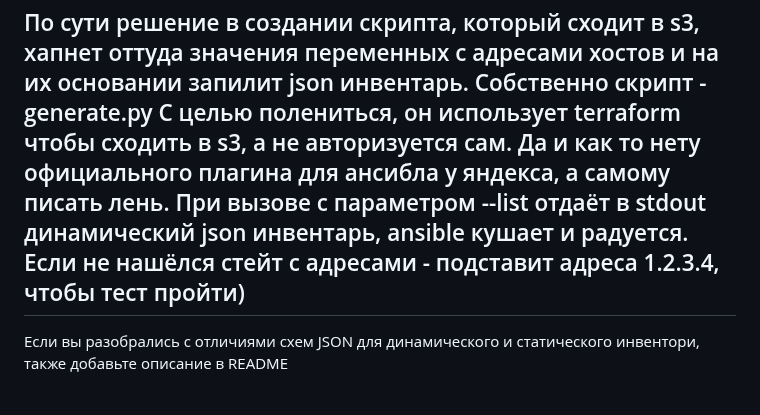
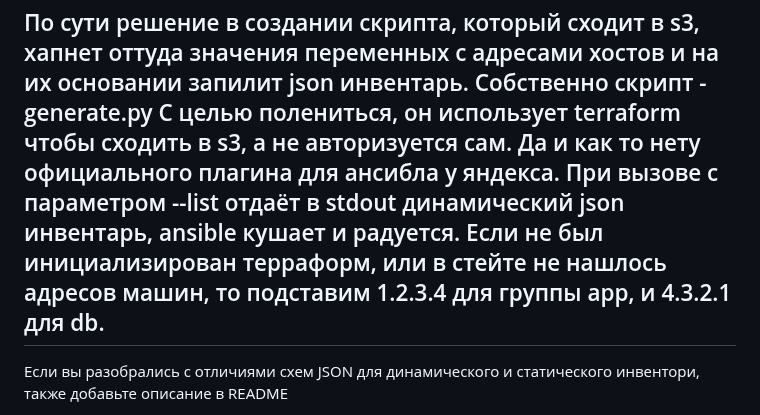
Before and after one commit to Otus-DevOps-2023-09/c0zak_infra, a Markdown page: README.md, the part around the change. Drawn GitHub-style.

Commit message:
Homework 8.fix

```diff
--- a/README.md
+++ b/README.md
@@ -24,9 +24,9 @@ c0zak Infra repository
 
 По сути решение в создании скрипта, который сходит в s3, хапнет оттуда значения переменных с адресами хостов и на их основании запилит json инвентарь.
 Собственно скрипт - generate.py
-С целью полениться, он использует terraform чтобы сходить в s3, а не авторизуется сам. Да и как то нету официального плагина для ансибла у яндекса, а самому писать лень.
+С целью полениться, он использует terraform чтобы сходить в s3, а не авторизуется сам. Да и как то нету официального плагина для ансибла у яндекса.
 При вызове с параметром --list отдаёт в stdout динамический json инвентарь, ansible кушает и радуется.
-Если не нашёлся стейт с адресами - подставит адреса 1.2.3.4, чтобы тест пройти)
+Если не был инициализирован терраформ, или в стейте не нашлось адресов машин, то подставим 1.2.3.4 для группы app, и 4.3.2.1 для db.
 --
 Если вы разобрались с отличиями схем JSON для динамического и
 статического инвентори, также добавьте описание в README
```
